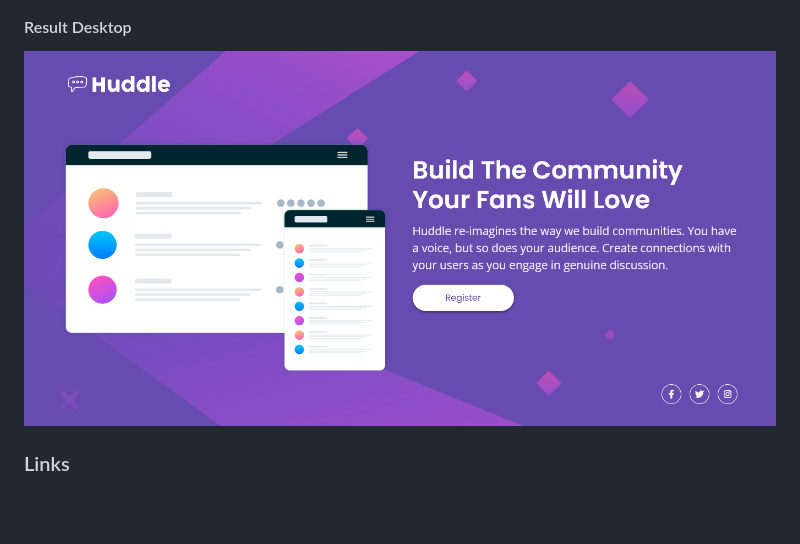
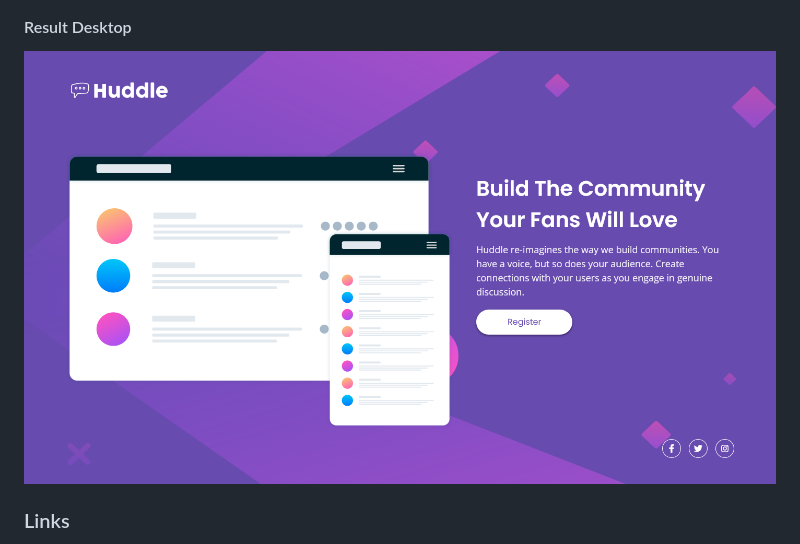
Before and after one commit to Samuel-Amaro/huddle-landing-page-with-introductory-section, a Markdown page: README.md, the part around the change. GitHub-like rendering; pictures changed too: printscreens/desktop.png (added), printscreens/result-desktop.png (deleted); blank space fills up the shorter version.

```diff
--- a/README.md
+++ b/README.md
@@ -34,7 +34,7 @@ Users should be able to:
 
 #### Result Desktop
 
-![](./printscreens/result-desktop.png)
+![](./printscreens/desktop.png)
 
 ### Links
 
```
Also changed, not shown: 1 other file.
